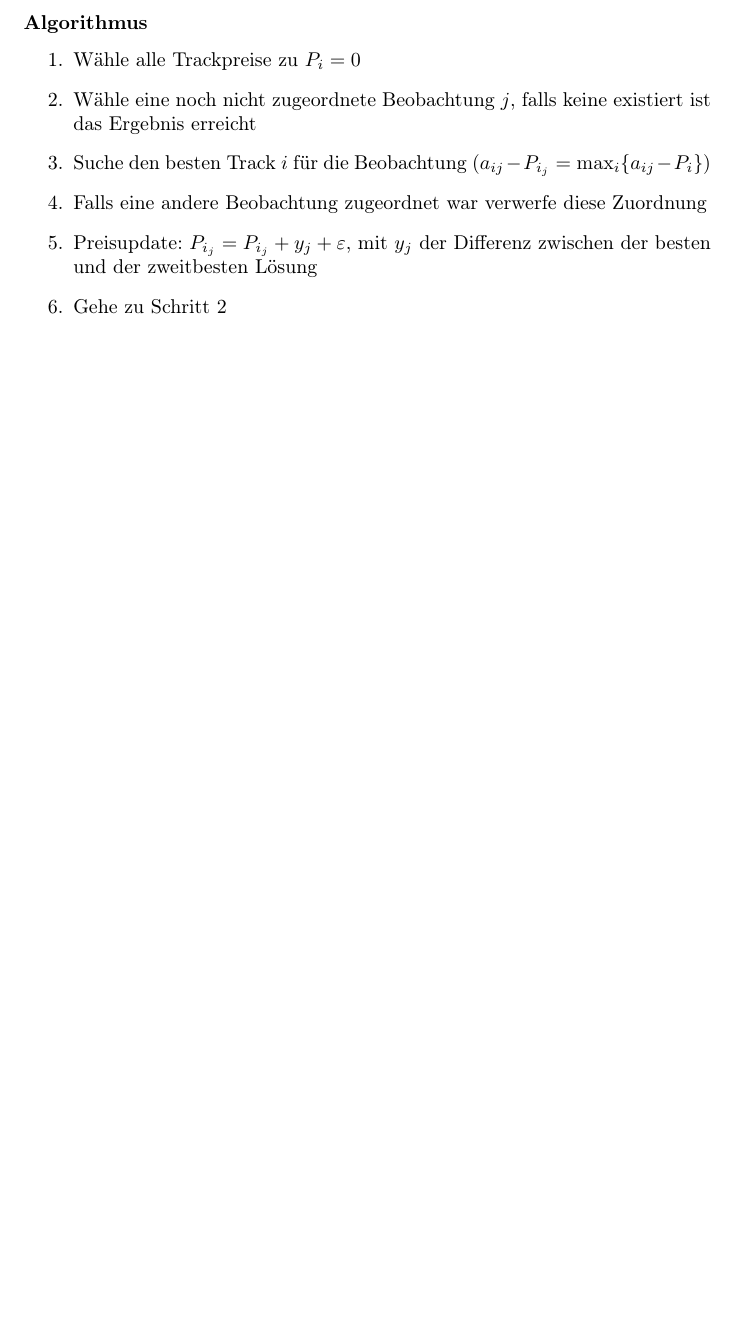
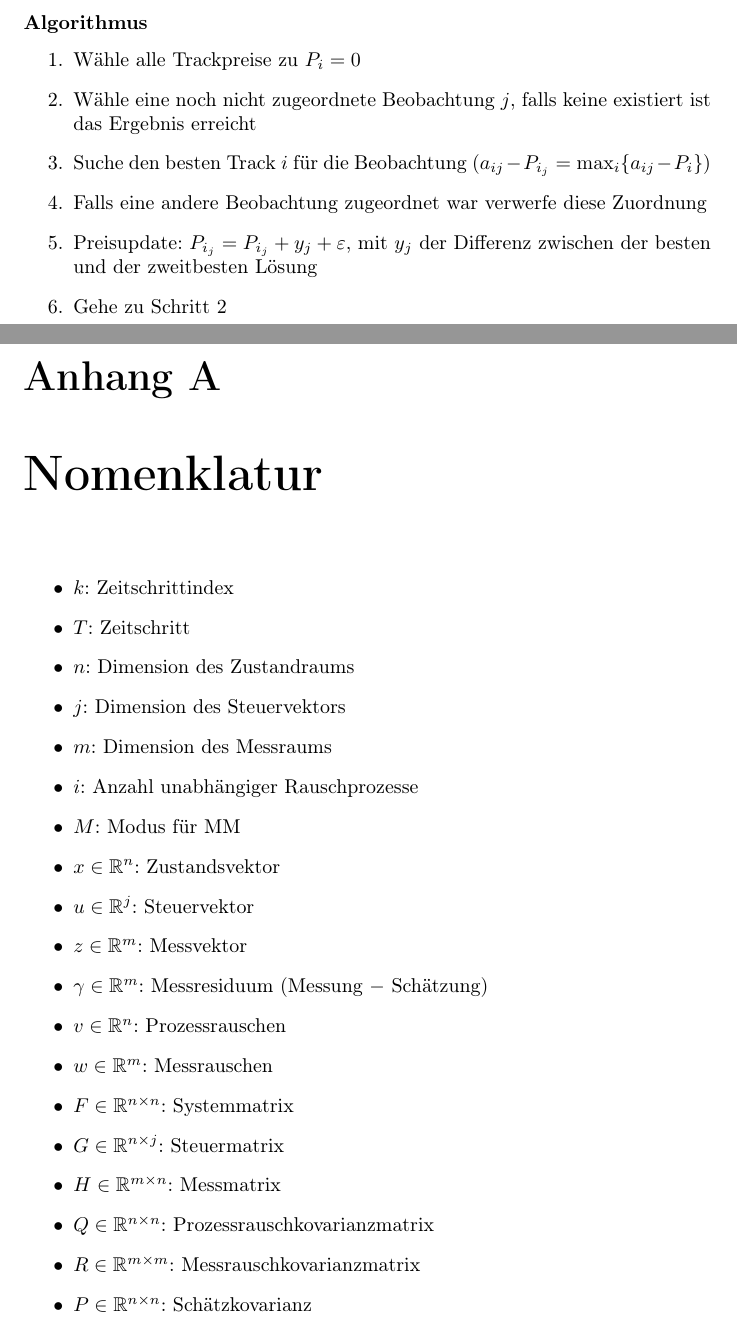
Before and after one commit to aul12/Zusammenfassung-Filter-und-Trackingverfahren, a LaTeX document (main.tex, which reads Nomenklatur.tex): part of page 32 of 32 before the commit and two parts of pages 32 and 33 of 34 after it, the two joined at a grey line, cut so that both start at the same text, the shorter picture padded with empty space. Compiled offline with pdfLaTeX.

Commit message:
Nomenklatur

```diff
--- /dev/null
+++ b/Nomenklatur.tex
@@ -0,0 +1,22 @@
+\chapter{Nomenklatur}
+\begin{itemize}
+    \item $k$: Zeitschrittindex
+    \item $T$: Zeitschritt
+    \item $n$: Dimension des Zustandraums
+    \item $j$: Dimension des Steuervektors
+    \item $m$: Dimension des Messraums
+    \item $i$: Anzahl unabhängiger Rauschprozesse
+    \item $M$: Modus für MM
+    \item $x \in \mathbb{R}^n$: Zustandsvektor
+    \item $u \in \mathbb{R}^j$: Steuervektor
+    \item $z \in \mathbb{R}^m$: Messvektor
+    \item $\gamma \in \mathbb{R}^m$: Messresiduum (Messung $-$ Schätzung)
+    \item $v \in \mathbb{R}^n$: Prozessrauschen
+    \item $w \in \mathbb{R}^m$: Messrauschen
+    \item $F \in \mathbb{R}^{n \times n}$: Systemmatrix
+    \item $G \in \mathbb{R}^{n \times j}$: Steuermatrix
+    \item $H \in \mathbb{R}^{m \times n}$: Messmatrix
+    \item $Q \in \mathbb{R}^{n \times n}$: Prozessrauschkovarianzmatrix
+    \item $R \in \mathbb{R}^{m \times m}$: Messrauschkovarianzmatrix
+    \item $P \in \mathbb{R}^{n \times n}$: Schätzkovarianz
+    \item $S \in \mathbb{R}^{m \times m}$: Messwertprädiktionskovarianz
```
Also changed, not shown: Gaussfilter.tex (+2 -2 lines), main.tex (+3 -0 lines), Nomenklatur.tex (3 more changed lines).
